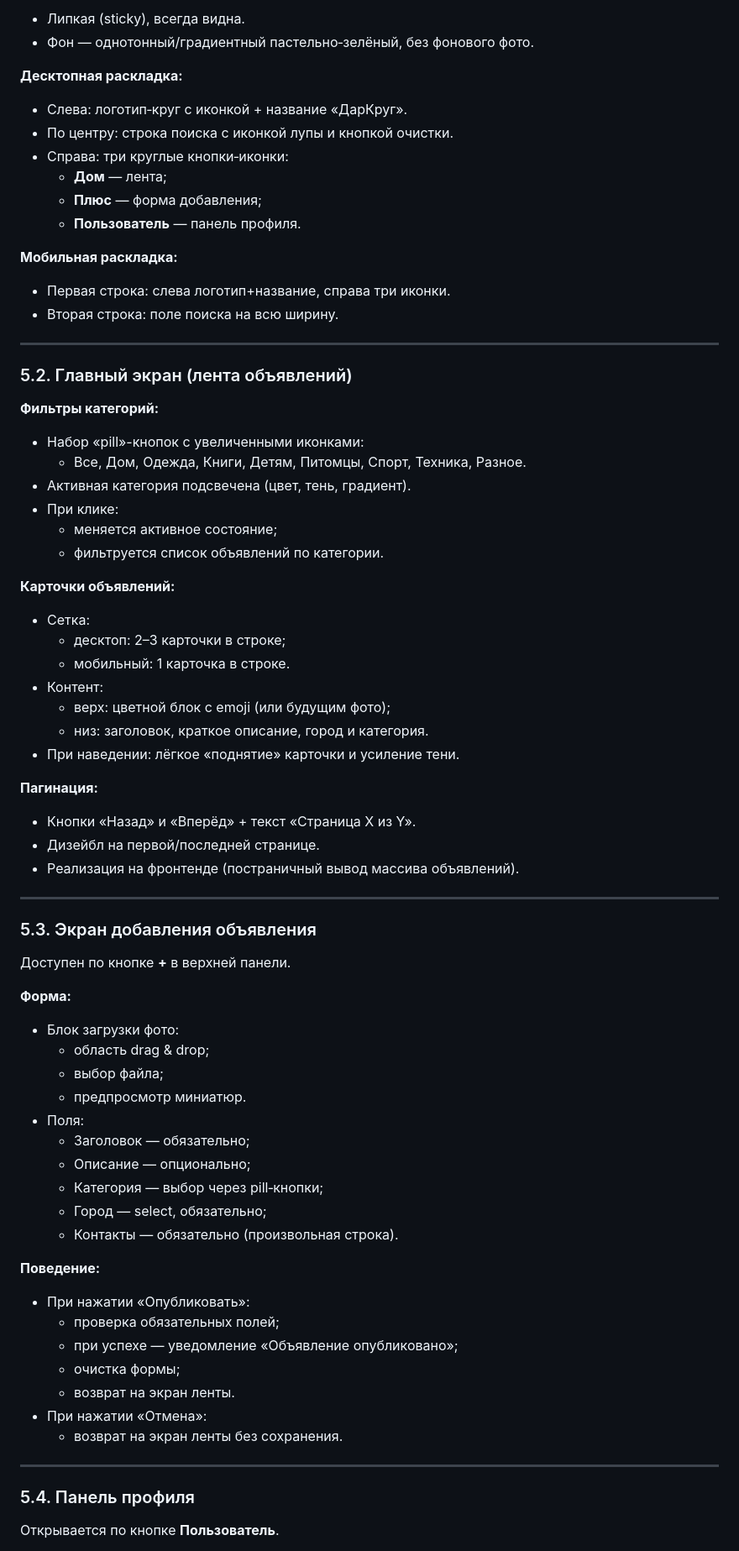
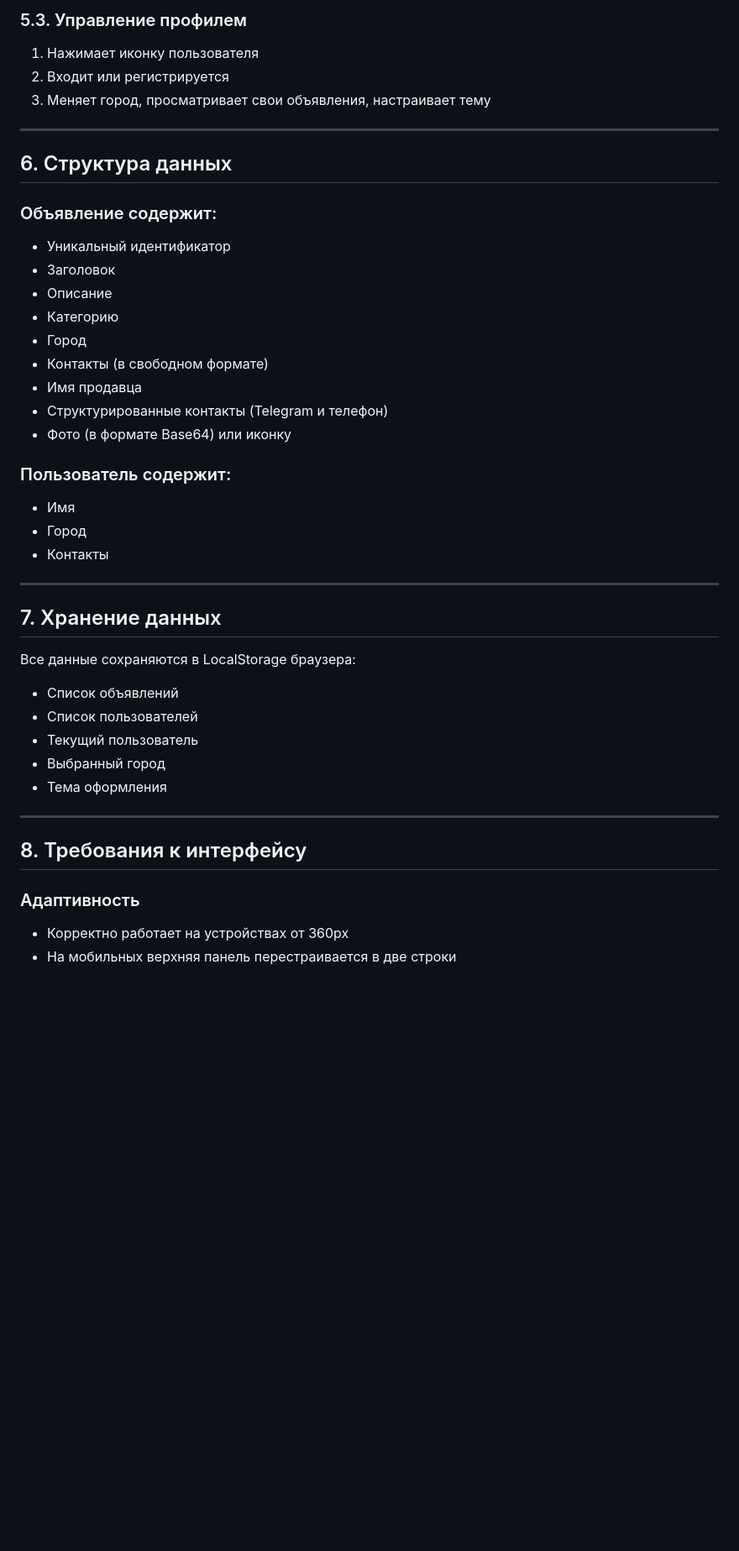
Before and after one commit to KsyuSilo/darkrug-webapp, a Markdown page: README.md, the part around one of its changes. Shown at 84% size. Drawn GitHub-style; blank space fills up the shorter version.

```diff
--- a/README.md
+++ b/README.md
@@ -60,82 +128,45 @@
 
-- Липкая (sticky), всегда видна.
-- Фон — однотонный/градиентный пастельно‑зелёный, без фонового фото.
-
-**Десктопная раскладка:**
-
-- Слева: логотип‑круг с иконкой + название «ДарКруг».
-- По центру: строка поиска с иконкой лупы и кнопкой очистки.
-- Справа: три круглые кнопки‑иконки:
-  - **Дом** — лента;
-  - **Плюс** — форма добавления;
-  - **Пользователь** — панель профиля.
-
-**Мобильная раскладка:**
-
-- Первая строка: слева логотип+название, справа три иконки.
-- Вторая строка: поле поиска на всю ширину.
+### 5.3. Управление профилем
+1. Нажимает иконку пользователя
+2. Входит или регистрируется
+3. Меняет город, просматривает свои объявления, настраивает тему
 
 ---
 
-### 5.2. Главный экран (лента объявлений)
+## 6. Структура данных
 
-**Фильтры категорий:**
+### Объявление содержит:
+- Уникальный идентификатор
+- Заголовок
+- Описание
+- Категорию
+- Город
+- Контакты (в свободном формате)
+- Имя продавца
+- Структурированные контакты (Telegram и телефон)
+- Фото (в формате Base64) или иконку
 
-- Набор «pill»-кнопок с увеличенными иконками:
-  - Все, Дом, Одежда, Книги, Детям, Питомцы, Спорт, Техника, Разное.
-- Активная категория подсвечена (цвет, тень, градиент).
-- При клике:
-  - меняется активное состояние;
-  - фильтруется список объявлений по категории.
-
-**Карточки объявлений:**
-
-- Сетка:
-  - десктоп: 2–3 карточки в строке;
-  - мобильный: 1 карточка в строке.
-- Контент:
-  - верх: цветной блок с emoji (или будущим фото);
-  - низ: заголовок, краткое описание, город и категория.
-- При наведении: лёгкое «поднятие» карточки и усиление тени.
-
-**Пагинация:**
-
-- Кнопки «Назад» и «Вперёд» + текст «Страница X из Y».
-- Дизейбл на первой/последней странице.
-- Реализация на фронтенде (постраничный вывод массива объявлений).
+### Пользователь содержит:
+- Имя
+- Город
+- Контакты
 
 ---
 
-### 5.3. Экран добавления объявления
+## 7. Хранение данных
 
-Доступен по кнопке **+** в верхней панели.
-
-**Форма:**
-
-- Блок загрузки фото:
-  - область drag & drop;
-  - выбор файла;
-  - предпросмотр миниатюр.
-- Поля:
-  - Заголовок — обязательно;
-  - Описание — опционально;
-  - Категория — выбор через pill‑кнопки;
-  - Город — select, обязательно;
-  - Контакты — обязательно (произвольная строка).
-
-**Поведение:**
-
-- При нажатии «Опубликовать»:
-  - проверка обязательных полей;
-  - при успехе — уведомление «Объявление опубликовано»;
-  - очистка формы;
-  - возврат на экран ленты.
-- При нажатии «Отмена»:
-  - возврат на экран ленты без сохранения.
+Все данные сохраняются в LocalStorage браузера:
+- Список объявлений
+- Список пользователей
+- Текущий пользователь
+- Выбранный город
+- Тема оформления
 
 ---
 
-### 5.4. Панель профиля
+## 8. Требования к интерфейсу
 
-Открывается по кнопке **Пользователь**.
+### Адаптивность
+- Корректно работает на устройствах от 360px
+- На мобильных верхняя панель перестраивается в две строки
 
```
Also changed, not shown: other parts of README.md (+111 -63 lines).
